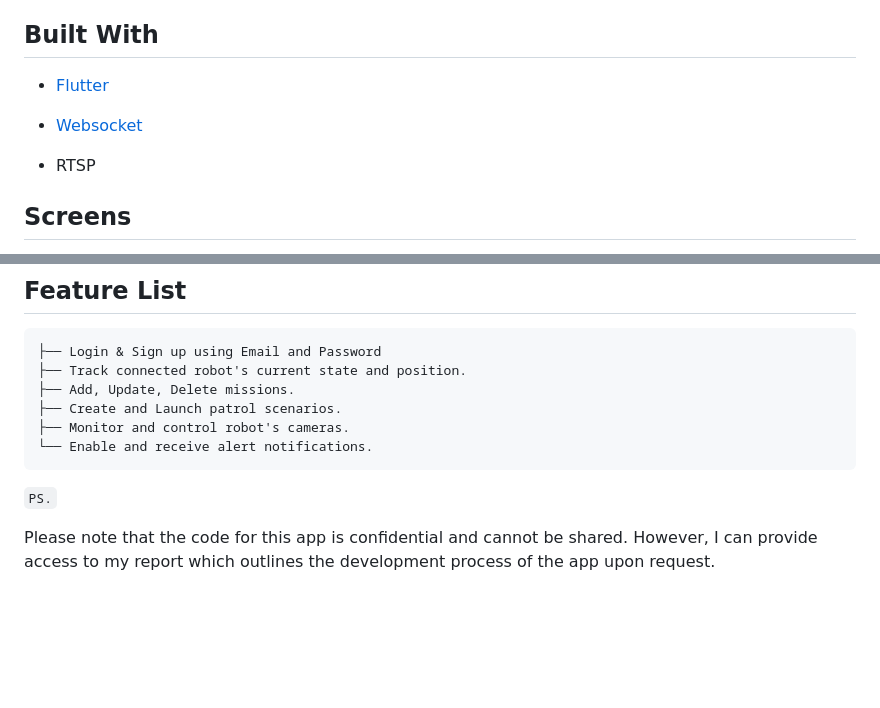
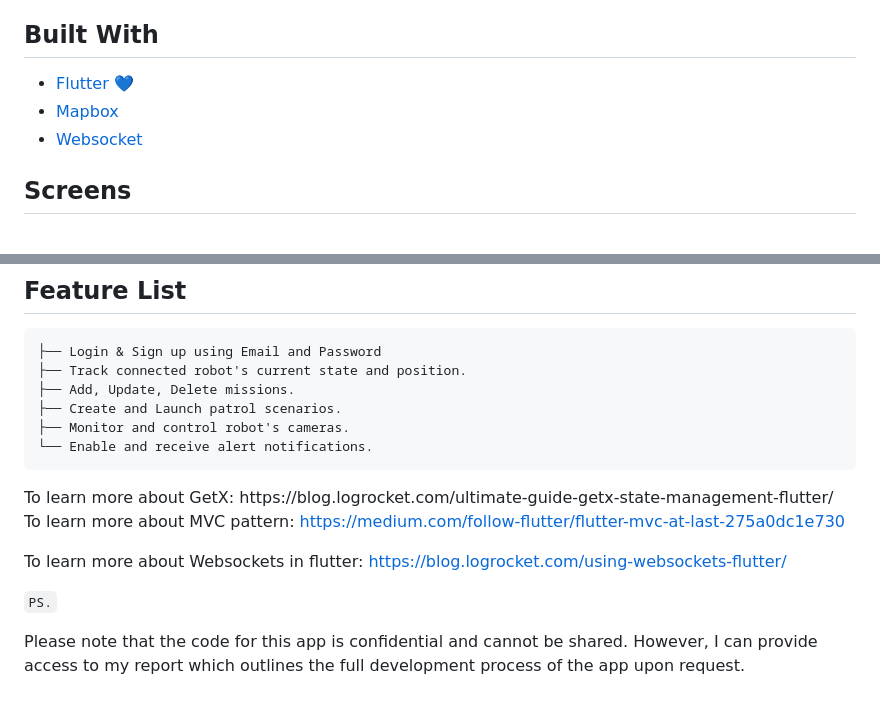
Before and after one commit to Sarraj-Sahar/Robot-Control-App, a Markdown page: README.md, 2 parts joined by grey strips. Drawn GitHub-style; blank space fills up the shorter version.

````diff
--- a/README.md
+++ b/README.md
@@ -4,10 +4,9 @@
 The app offers a fully remote solution for security guards to control the robot, send command requests and receive responses and alerts in real time.
 
 ## Built With
-* [Flutter](https://docs.flutter.dev/)
+* [Flutter 💙](https://docs.flutter.dev/)
+* [Mapbox](https://www.mapbox.com/)
 * [Websocket](https://blog.logrocket.com/using-websockets-flutter/)
-
-* RTSP
 
 
 ## Screens
@@ -167,6 +166,16 @@ Project is following MVC pattern. For managing state I used GETX. All the UI com
 ├── Monitor and control robot's cameras.
 └── Enable and receive alert notifications.
 ```
+</br>
+To learn more about GetX:</br>
+https://blog.logrocket.com/ultimate-guide-getx-state-management-flutter/
+
+To learn more about MVC pattern:</br>
+https://medium.com/follow-flutter/flutter-mvc-at-last-275a0dc1e730
+
+To learn more about Websockets in flutter:</br>
+https://blog.logrocket.com/using-websockets-flutter/
+
 ```PS.```
 
-Please note that the code for this app is confidential and cannot be shared. However, I can provide access to my report which outlines the development process of the app upon request.
+Please note that the code for this app is confidential and cannot be shared. However, I can provide access to my report which outlines the full development process of the app upon request.
````
